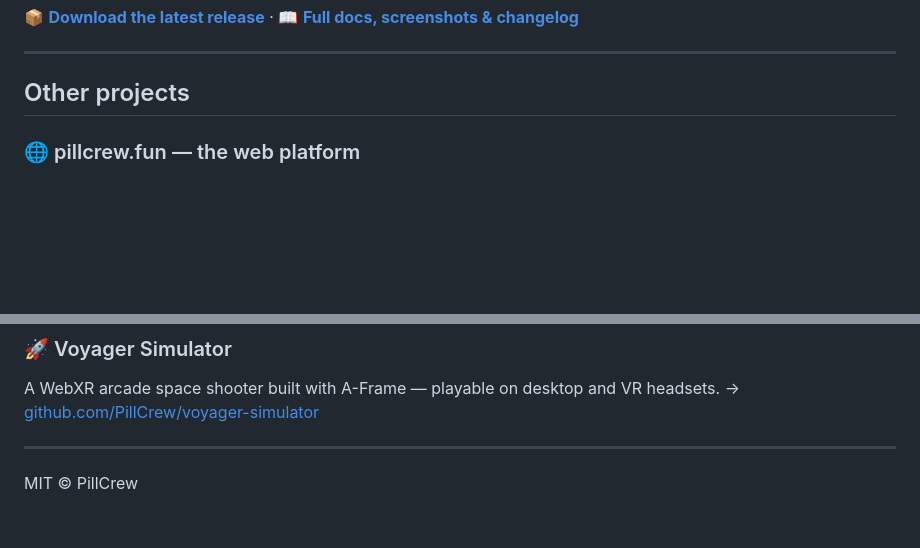
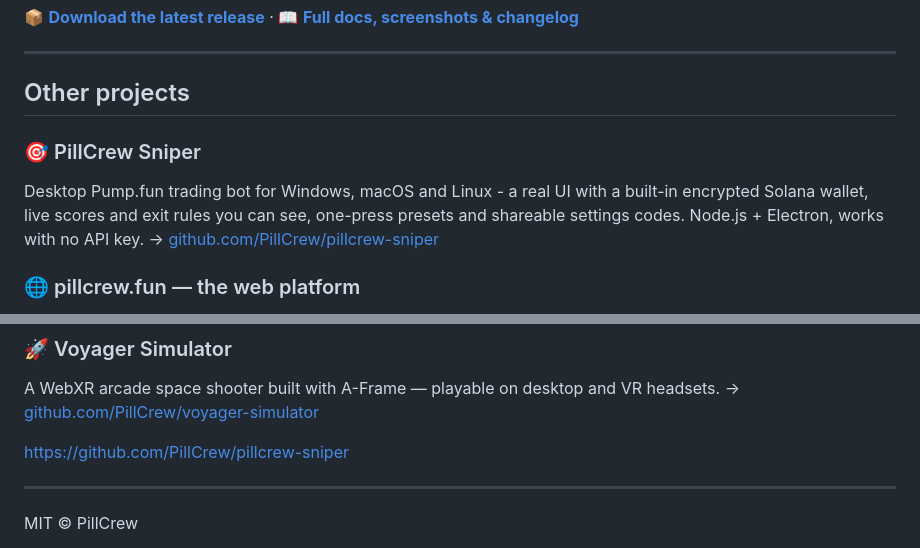
Before and after one commit to PillCrew/PillCrew, a Markdown page: README.md, 2 parts joined by grey strips. Drawn GitHub-style; blank space fills up the shorter version.

```diff
--- a/README.md
+++ b/README.md
@@ -34,6 +34,9 @@ Live coin checks · Trending · Portfolio · Watchlist & PnL · Whale follow ·
 ---
 
 ## Other projects
+### 🎯 PillCrew Sniper
+Desktop Pump.fun trading bot for Windows, macOS and Linux - a real UI with a built-in encrypted Solana wallet, live scores and exit rules you can see, one-press presets and shareable settings codes. Node.js + Electron, works with no API key.
+→ [github.com/PillCrew/pillcrew-sniper](https://github.com/PillCrew/pillcrew-sniper)
 
 ### 🌐 pillcrew.fun — the web platform
 A trading desk staffed by **ten AI specialists**. Paste any Solana token and get instant analysis from a full crew — live market data, Crew Verdicts, charts, price alerts and PnL tracking.
@@ -55,6 +58,9 @@ Bulk-clean your X timeline from your browser — delete your own posts, remove l
 A WebXR arcade space shooter built with A-Frame — playable on desktop and VR headsets.
 → [github.com/PillCrew/voyager-simulator](https://github.com/PillCrew/voyager-simulator)
 
+
+https://github.com/PillCrew/pillcrew-sniper
+
 ---
 
 MIT © PillCrew
```
